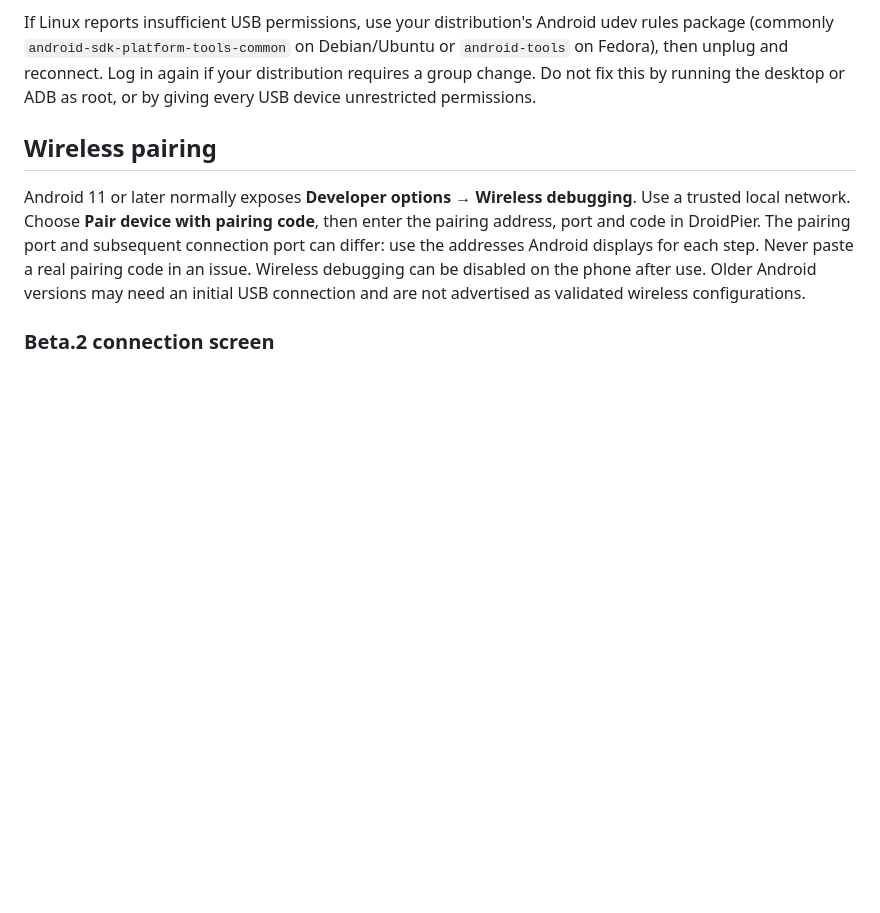
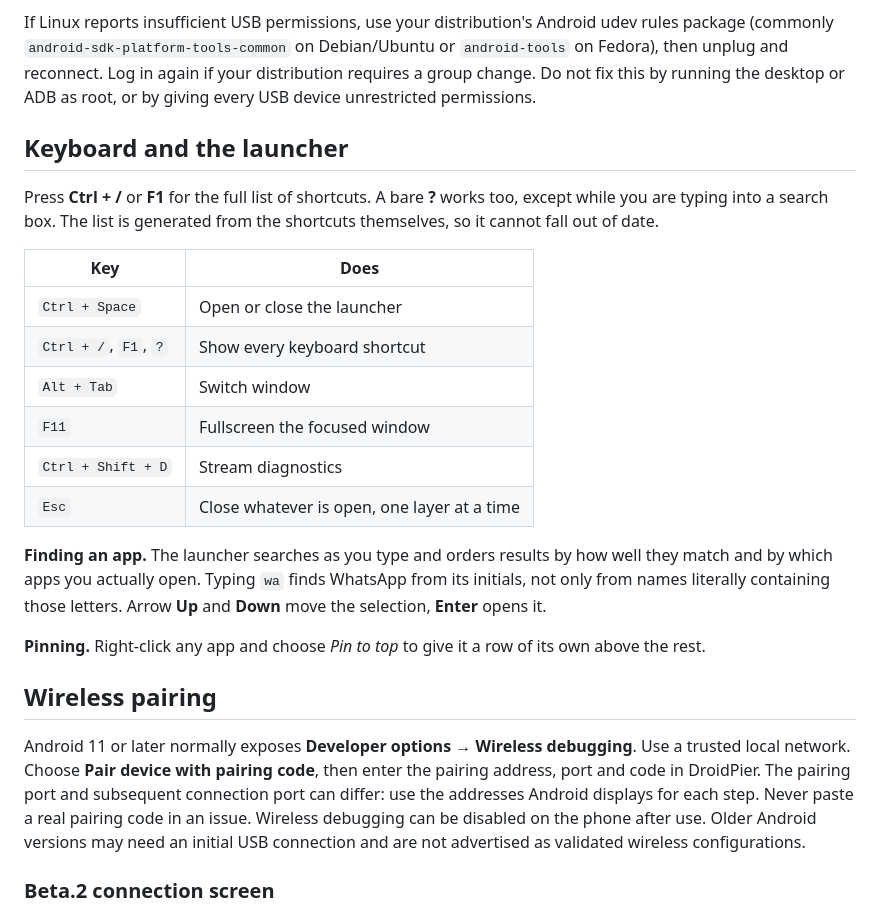
Before and after one commit to gysosin/droidpier, a Markdown page: docs/USER_GUIDE.md, the part around the change. Drawn GitHub-style; blank space fills up the shorter version.

Commit message:
docs: document the keyboard, launcher search and title-bar menu
The user guide gains a keyboard section with the shortcut table, how ranked
search behaves including the initials case, and pinning. The window manager
page gains the title-bar menu and remembered placement, including why
always-on-top and move-to-workspace are absent rather than disabled.

Both pages are wiki sources via tool/sync_wiki.py, so the wiki picks these up
on its next render.

Co-Authored-By: Claude Opus 5 <noreply@anthropic.com>

```diff
--- a/docs/USER_GUIDE.md
+++ b/docs/USER_GUIDE.md
@@ -56,6 +56,29 @@ udev rules package (commonly `android-sdk-platform-tools-common` on Debian/Ubunt
 or `android-tools` on Fedora), then unplug and reconnect. Log in again if your
 distribution requires a group change. Do not fix this by running the desktop or
 ADB as root, or by giving every USB device unrestricted permissions.
+
+## Keyboard and the launcher
+
+Press **Ctrl + /** or **F1** for the full list of shortcuts. A bare **?** works
+too, except while you are typing into a search box. The list is generated from
+the shortcuts themselves, so it cannot fall out of date.
+
+| Key | Does |
+| --- | --- |
+| `Ctrl + Space` | Open or close the launcher |
+| `Ctrl + /`, `F1`, `?` | Show every keyboard shortcut |
+| `Alt + Tab` | Switch window |
+| `F11` | Fullscreen the focused window |
+| `Ctrl + Shift + D` | Stream diagnostics |
+| `Esc` | Close whatever is open, one layer at a time |
+
+**Finding an app.** The launcher searches as you type and orders results by how
+well they match and by which apps you actually open. Typing `wa` finds WhatsApp
+from its initials, not only from names literally containing those letters.
+Arrow **Up** and **Down** move the selection, **Enter** opens it.
+
+**Pinning.** Right-click any app and choose *Pin to top* to give it a row of its
+own above the rest.
 
 ## Wireless pairing
 
```
Also changed, not shown: docs/WINDOW_MANAGER.md (+12 -0 lines).
